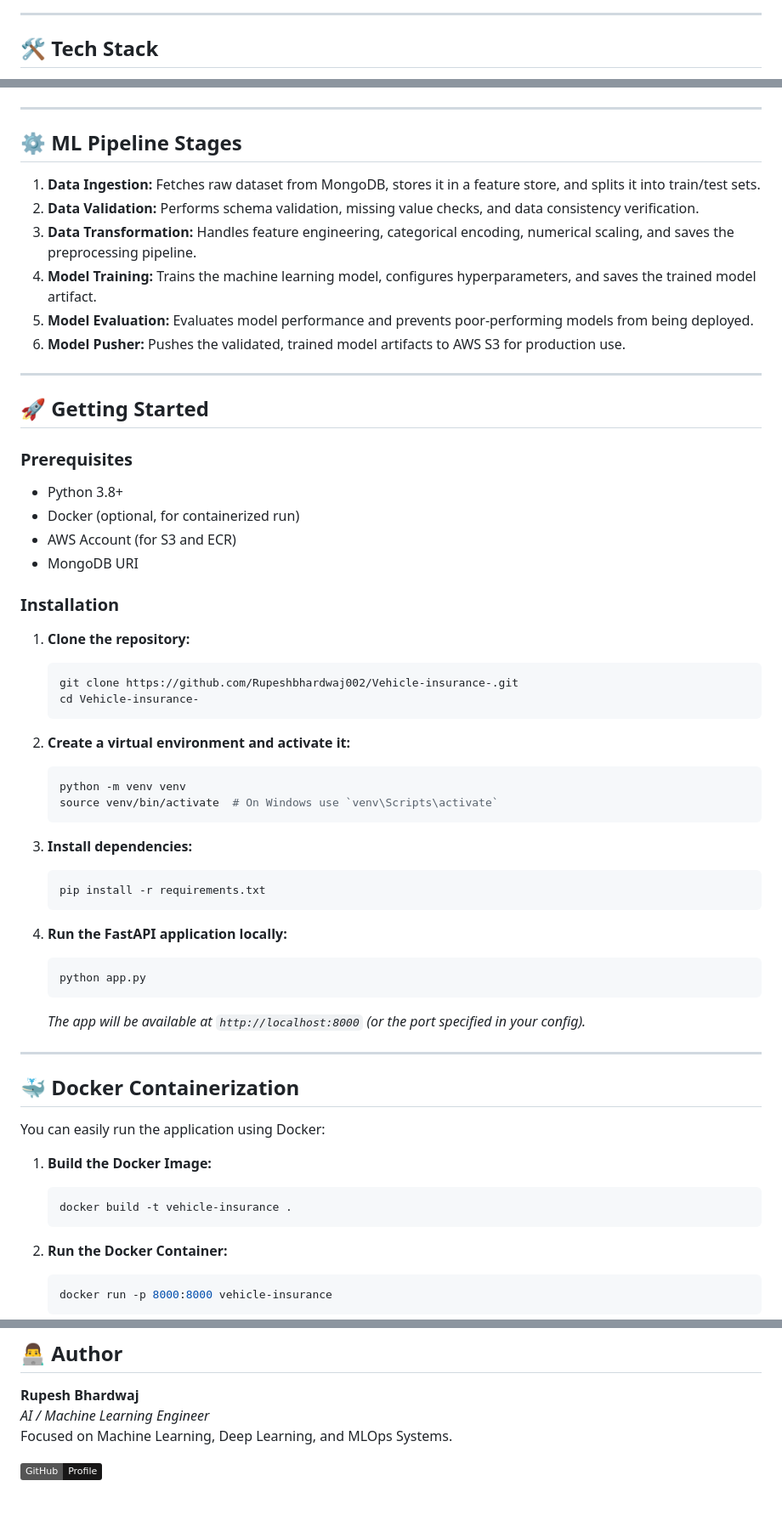
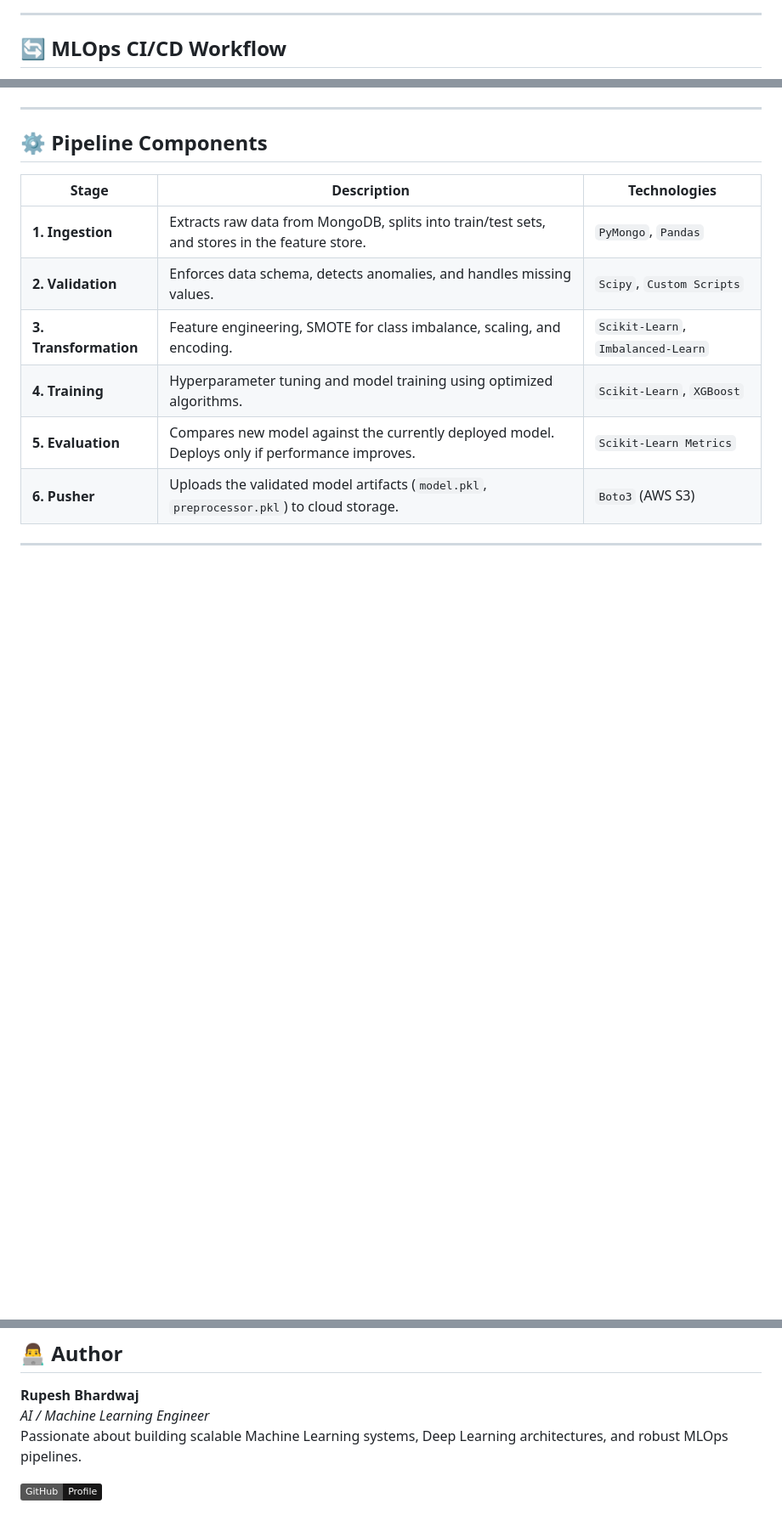
Before and after one commit to Rupeshbhardwaj002/Vehicle-insurance-, a Markdown page: README.md, 3 parts joined by grey strips. Shown at 85% size. Rendered like a GitHub page; badges without logos; blank space fills up the shorter version.

````diff
--- a/README.md
+++ b/README.md
@@ -57,5 +54,5 @@ graph TD
 
 ---
 
-## 🛠 Tech Stack
+## 🔄 MLOps CI/CD Workflow
 
@@ -70,63 +80,16 @@ graph TD
 
 ---
 
-## ⚙️ ML Pipeline Stages
+## ⚙️ Pipeline Components
 
-1. **Data Ingestion:** Fetches raw dataset from MongoDB, stores it in a feature store, and splits it into train/test sets.
-2. **Data Validation:** Performs schema validation, missing value checks, and data consistency verification.
-3. **Data Transformation:** Handles feature engineering, categorical encoding, numerical scaling, and saves the preprocessing pipeline.
-4. **Model Training:** Trains the machine learning model, configures hyperparameters, and saves the trained model artifact.
-5. **Model Evaluation:** Evaluates model performance and prevents poor-performing models from being deployed.
-6. **Model Pusher:** Pushes the validated, trained model artifacts to AWS S3 for production use.
+| Stage | Description | Technologies |
+|-------|-------------|--------------|
+| **1. Ingestion** | Extracts raw data from MongoDB, splits into train/test sets, and stores in the feature store. | `PyMongo`, `Pandas` |
+| **2. Validation** | Enforces data schema, detects anomalies, and handles missing values. | `Scipy`, `Custom Scripts` |
+| **3. Transformation** | Feature engineering, SMOTE for class imbalance, scaling, and encoding. | `Scikit-Learn`, `Imbalanced-Learn` |
+| **4. Training** | Hyperparameter tuning and model training using optimized algorithms. | `Scikit-Learn`, `XGBoost` |
+| **5. Evaluation** | Compares new model against the currently deployed model. Deploys only if performance improves. | `Scikit-Learn Metrics` |
+| **6. Pusher** | Uploads the validated model artifacts (`model.pkl`, `preprocessor.pkl`) to cloud storage. | `Boto3` (AWS S3) |
 
 ---
 
-## 🚀 Getting Started
-
-### Prerequisites
-- Python 3.8+
-- Docker (optional, for containerized run)
-- AWS Account (for S3 and ECR)
-- MongoDB URI
-
-### Installation
-
-1. **Clone the repository:**
-   ```bash
-   git clone https://github.com/Rupeshbhardwaj002/Vehicle-insurance-.git
-   cd Vehicle-insurance-
-   ```
-
-2. **Create a virtual environment and activate it:**
-   ```bash
-   python -m venv venv
-   source venv/bin/activate  # On Windows use `venv\Scripts\activate`
-   ```
-
-3. **Install dependencies:**
-   ```bash
-   pip install -r requirements.txt
-   ```
-
-4. **Run the FastAPI application locally:**
-   ```bash
-   python app.py
-   ```
-   *The app will be available at `http://localhost:8000` (or the port specified in your config).*
-
----
-
-## 🐳 Docker Containerization
-
-You can easily run the application using Docker:
-
-1. **Build the Docker Image:**
-   ```bash
-   docker build -t vehicle-insurance .
-   ```
-
-2. **Run the Docker Container:**
-   ```bash
-   docker run -p 8000:8000 vehicle-insurance
-   ```
-
@@ -180,6 +204,6 @@ Vehicle-Insurance-Pipeline
 
 **Rupesh Bhardwaj**
 *AI / Machine Learning Engineer*
-Focused on Machine Learning, Deep Learning, and MLOps Systems.
+Passionate about building scalable Machine Learning systems, Deep Learning architectures, and robust MLOps pipelines.
 
 [![GitHub](https://img.shields.io/badge/GitHub-Profile-181717?style=flat&logo=github)](https://github.com/Rupeshbhardwaj002)
````
Also changed, not shown: other parts of README.md (+130 -59 lines).
